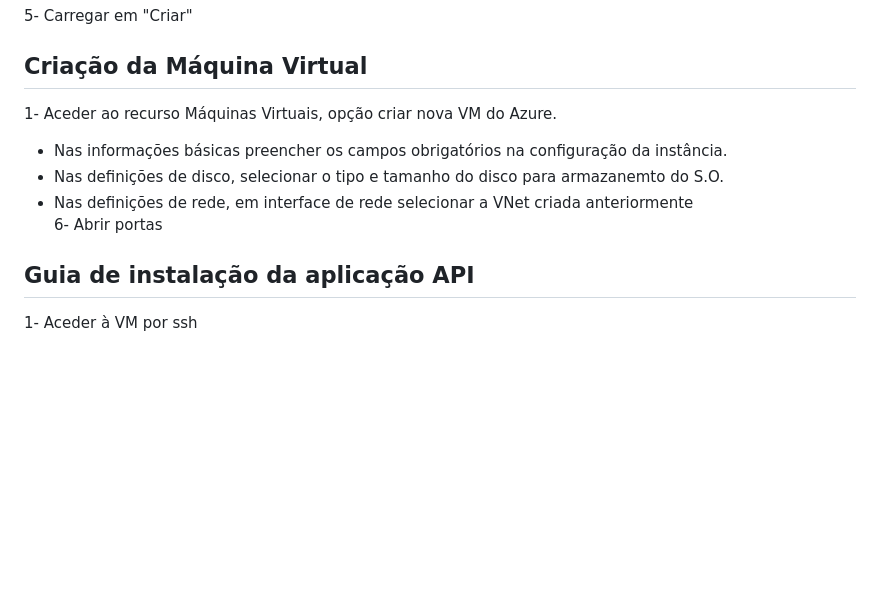
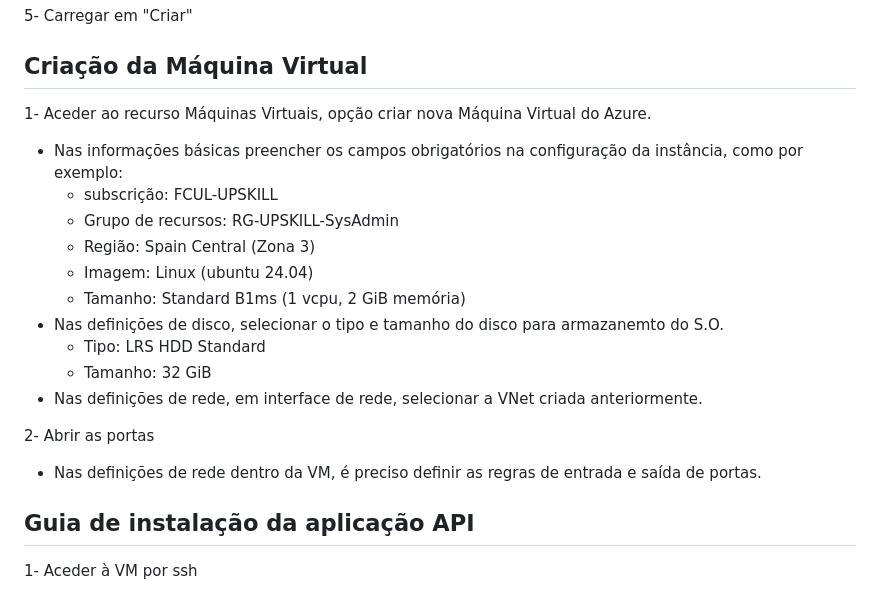
Before and after one commit to Andr3Roch4/SysAdmin_webapp, a Markdown page: README.md, the part around the change. GitHub-like rendering; blank space fills up the shorter version.

Commit message:
Finalizado readme criação VM

```diff
--- a/README.md
+++ b/README.md
@@ -32,12 +32,22 @@ Este projeto teve como objetivos: 1- Criação de uma API REST para a aplicaçã
 
 ## Criação da Máquina Virtual
 
-1- Aceder ao recurso Máquinas Virtuais, opção criar nova VM do Azure.
+1- Aceder ao recurso Máquinas Virtuais, opção criar nova Máquina Virtual do Azure.
 
- - Nas informações básicas preencher os campos obrigatórios na configuração da instância.
+ - Nas informações básicas preencher os campos obrigatórios na configuração da instância, como por exemplo:
+    - subscrição: FCUL-UPSKILL
+    - Grupo de recursos: RG-UPSKILL-SysAdmin
+    - Região: Spain Central (Zona 3)
+    - Imagem: Linux (ubuntu 24.04)
+    - Tamanho: Standard B1ms (1 vcpu, 2 GiB memória)
  - Nas definições de disco, selecionar o tipo e tamanho do disco para armazanemto do S.O.
- - Nas definições de rede, em interface de rede selecionar a VNet criada anteriormente
-6- Abrir portas
+    - Tipo: LRS HDD Standard
+    - Tamanho: 32 GiB
+ - Nas definições de rede, em interface de rede, selecionar a VNet criada anteriormente.
+
+2- Abrir as portas
+
+- Nas definições de rede dentro da VM, é preciso definir as regras de entrada e saída de portas.
 
 ## Guia de instalação da aplicação API
 
```
